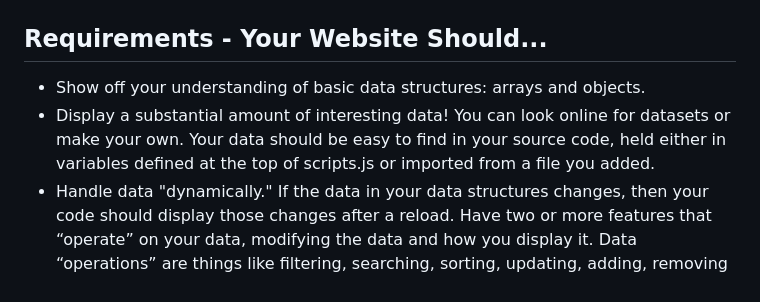
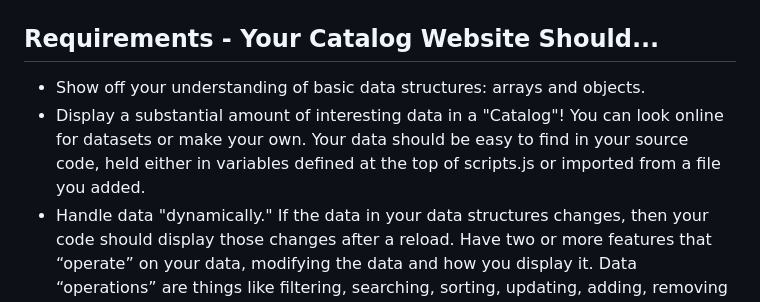
Before and after one commit to Snap-Engineering-Academy-2023/sea-stage2-project, a Markdown page: README.MD, the part around the change. Drawn GitHub-style.

```diff
--- a/README.MD
+++ b/README.MD
@@ -9,10 +9,10 @@ This is the instructions, requirements, and starter for stage two of the Snap En
 > [!NOTE]
 > If you have not used Github or programmed a website with JavaScript before, that's OK! Part of the challenge is figuring out things you're not familiar with.
 
-## Requirements - Your Website Should...
+## Requirements - Your Catalog Website Should...
 
  - Show off your understanding of basic data structures: arrays and objects.
- - Display a substantial amount of interesting data! You can look online for datasets or make your own. Your data should be easy to find in your source code, held either in variables defined at the top of scripts.js or imported from a file you added.
+ - Display a substantial amount of interesting data in a "Catalog"! You can look online for datasets or make your own. Your data should be easy to find in your source code, held either in variables defined at the top of scripts.js or imported from a file you added.
  - Handle data "dynamically." If the data in your data structures changes, then your code should display those changes after a reload.
 Have two or more features that “operate” on your data, modifying the data and how you display it. Data “operations” are things like filtering, searching, sorting, updating, adding, removing and so on. *Imagine what users would want to do while using your catalog website, and make it a feature!*
  - Look polished. Use HTML and CSS to customize how you display your data. Display your data thoughtfully, as it’s much more useful that way!
```
